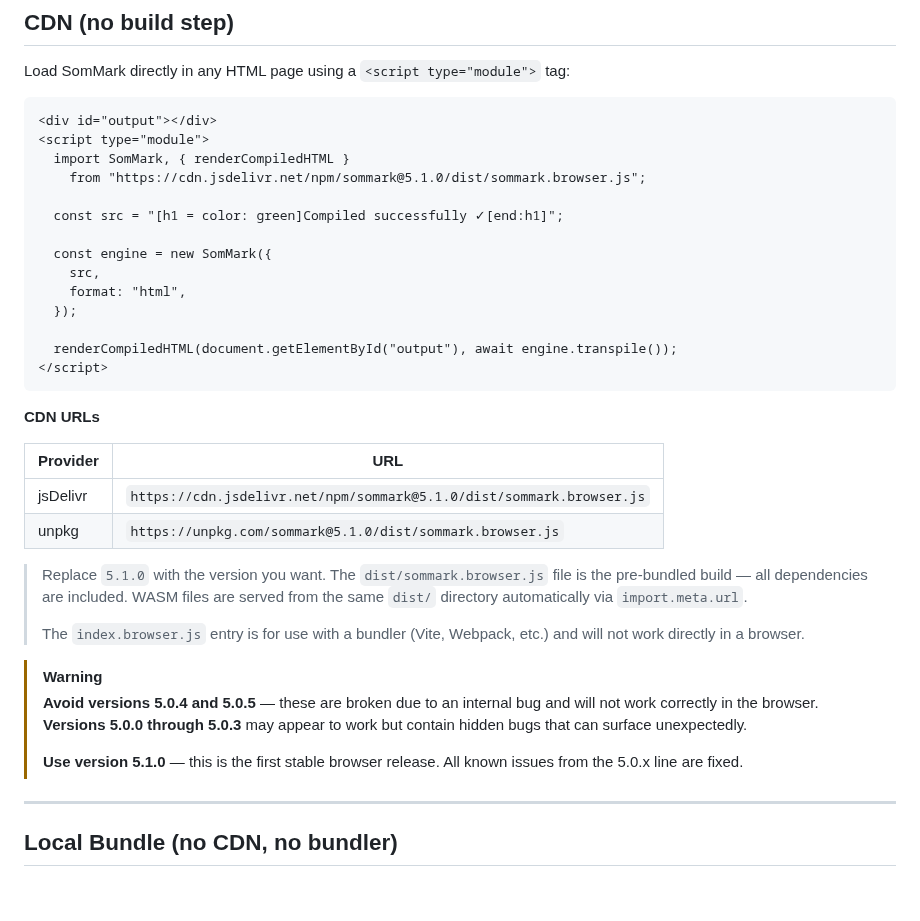
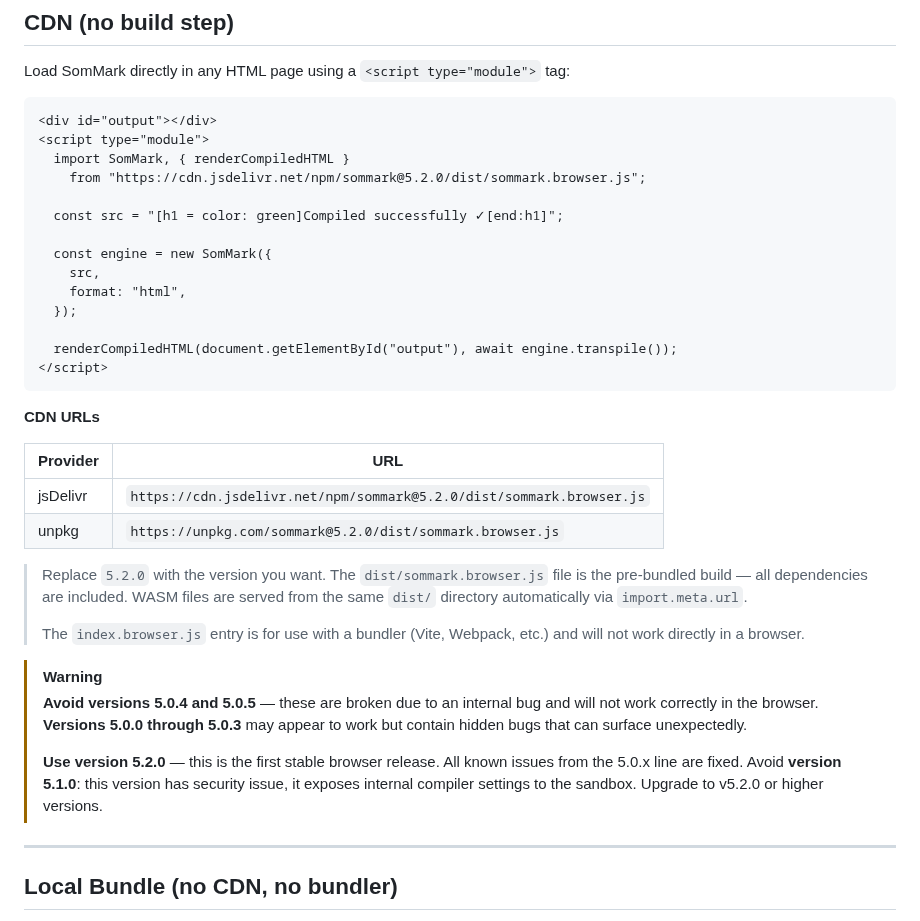
Before and after one commit to Adam-Elmi/SomMark, a Markdown page: docs/SomMark-Browser.md, the part around the change. Drawn GitHub-style; blank space fills up the shorter version.

Commit message:
Add security warning about version v5.1.0

```diff
--- a/docs/SomMark-Browser.md
+++ b/docs/SomMark-Browser.md
@@ -12,7 +12,7 @@ Load SomMark directly in any HTML page using a `<script type="module">` tag:
 <div id="output"></div>
 <script type="module">
   import SomMark, { renderCompiledHTML }
-    from "https://cdn.jsdelivr.net/npm/sommark@5.1.0/dist/sommark.browser.js";
+    from "https://cdn.jsdelivr.net/npm/sommark@5.2.0/dist/sommark.browser.js";
 
   const src = "[h1 = color: green]Compiled successfully ✓[end:h1]";
 
@@ -29,18 +29,18 @@ Load SomMark directly in any HTML page using a `<script type="module">` tag:
 
 | Provider  | URL |
 |-----------|-----|
-| jsDelivr  | `https://cdn.jsdelivr.net/npm/sommark@5.1.0/dist/sommark.browser.js` |
-| unpkg     | `https://unpkg.com/sommark@5.1.0/dist/sommark.browser.js` |
+| jsDelivr  | `https://cdn.jsdelivr.net/npm/sommark@5.2.0/dist/sommark.browser.js` |
+| unpkg     | `https://unpkg.com/sommark@5.2.0/dist/sommark.browser.js` |
 
-> Replace `5.1.0` with the version you want. The `dist/sommark.browser.js` file is the pre-bundled build — all dependencies are included. WASM files are served from the same `dist/` directory automatically via `import.meta.url`.
+> Replace `5.2.0` with the version you want. The `dist/sommark.browser.js` file is the pre-bundled build — all dependencies are included. WASM files are served from the same `dist/` directory automatically via `import.meta.url`.
 >
 > The `index.browser.js` entry is for use with a bundler (Vite, Webpack, etc.) and will not work directly in a browser.
 
 > [!WARNING]
 > **Avoid versions 5.0.4 and 5.0.5** — these are broken due to an internal bug and will not work correctly in the browser. **Versions 5.0.0 through 5.0.3** may appear to work but contain hidden bugs that can surface unexpectedly.
 >
-> **Use version 5.1.0** — this is the first stable browser release. All known issues from the 5.0.x line are fixed.
-
+> **Use version 5.2.0** — this is the first stable browser release. All known issues from the 5.0.x line are fixed.
+> Avoid **version 5.1.0**: this version has security issue, it exposes internal compiler settings to the sandbox. Upgrade to v5.2.0 or higher versions.
 ---
 
 ## Local Bundle (no CDN, no bundler)
```
